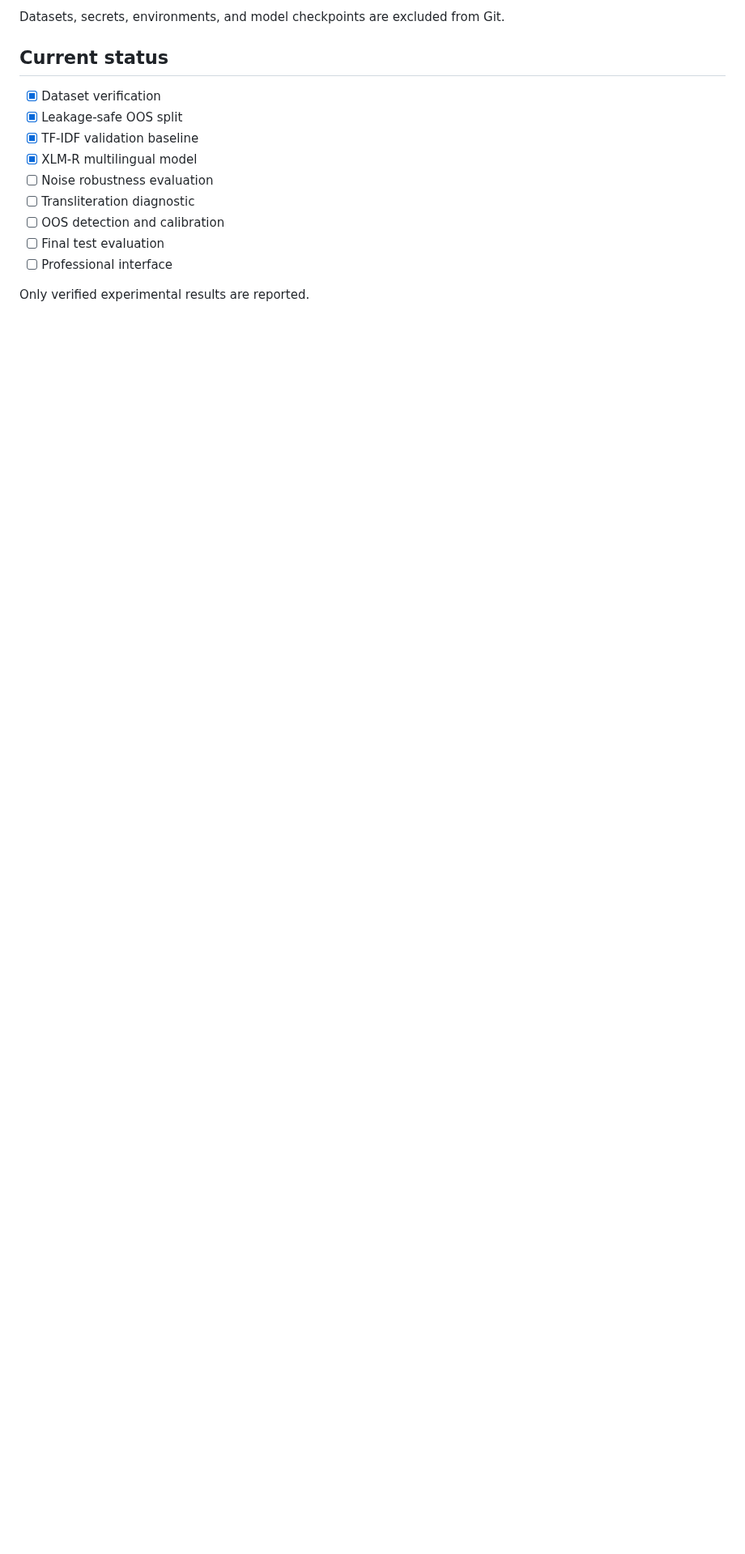
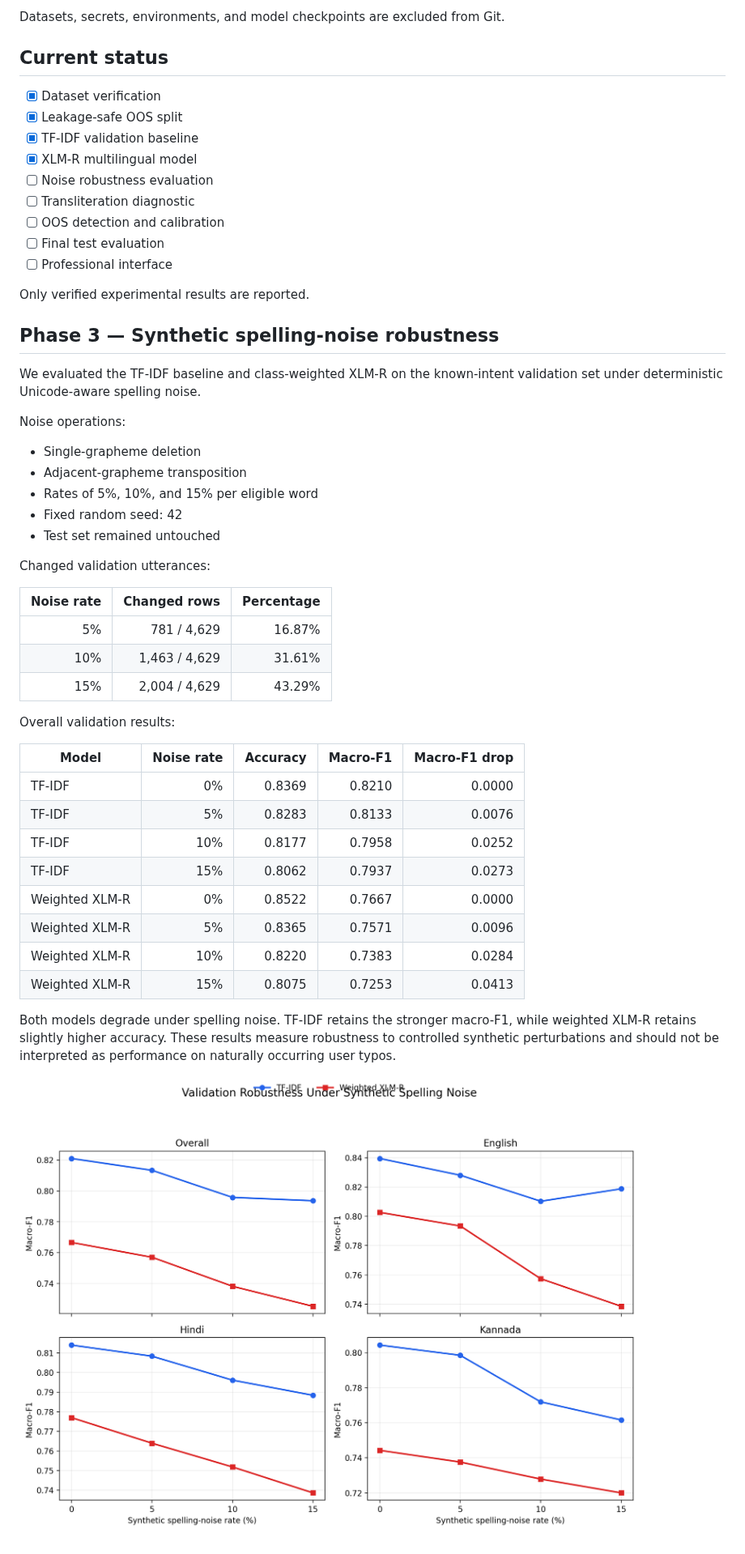
Before and after one commit to sharath7-dev/robust-multilingual-intent-classification, a Markdown page: README.md, the part around the change. Shown at 81% size. GitHub-like rendering; pictures changed too: results/figures/spelling_noise_robustness.png (added); blank space fills up the shorter version.

Commit message:
eval: add spelling-noise robustness results

```diff
--- a/README.md
+++ b/README.md
@@ -85,3 +85,42 @@ Datasets, secrets, environments, and model checkpoints are excluded from Git.
 - [ ] Professional interface
 
 Only verified experimental results are reported.
+
+<!-- SPELLING_NOISE_RESULTS_START -->
+## Phase 3 — Synthetic spelling-noise robustness
+
+We evaluated the TF-IDF baseline and class-weighted XLM-R on the known-intent validation set under deterministic Unicode-aware spelling noise.
+
+Noise operations:
+
+- Single-grapheme deletion
+- Adjacent-grapheme transposition
+- Rates of 5%, 10%, and 15% per eligible word
+- Fixed random seed: 42
+- Test set remained untouched
+
+Changed validation utterances:
+
+| Noise rate | Changed rows | Percentage |
+|---:|---:|---:|
+| 5% | 781 / 4,629 | 16.87% |
+| 10% | 1,463 / 4,629 | 31.61% |
+| 15% | 2,004 / 4,629 | 43.29% |
+
+Overall validation results:
+
+| Model | Noise rate | Accuracy | Macro-F1 | Macro-F1 drop |
+|---|---:|---:|---:|---:|
+| TF-IDF | 0% | 0.8369 | 0.8210 | 0.0000 |
+| TF-IDF | 5% | 0.8283 | 0.8133 | 0.0076 |
+| TF-IDF | 10% | 0.8177 | 0.7958 | 0.0252 |
+| TF-IDF | 15% | 0.8062 | 0.7937 | 0.0273 |
+| Weighted XLM-R | 0% | 0.8522 | 0.7667 | 0.0000 |
+| Weighted XLM-R | 5% | 0.8365 | 0.7571 | 0.0096 |
+| Weighted XLM-R | 10% | 0.8220 | 0.7383 | 0.0284 |
+| Weighted XLM-R | 15% | 0.8075 | 0.7253 | 0.0413 |
+
+Both models degrade under spelling noise. TF-IDF retains the stronger macro-F1, while weighted XLM-R retains slightly higher accuracy. These results measure robustness to controlled synthetic perturbations and should not be interpreted as performance on naturally occurring user typos.
+
+![Spelling-noise robustness](results/figures/spelling_noise_robustness.png)
+<!-- SPELLING_NOISE_RESULTS_END -->
```
Also changed, not shown: 2 other files.
